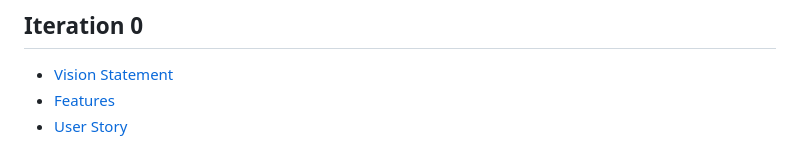
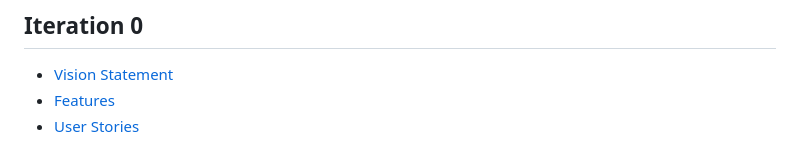
Before and after one commit to MinhPhan23/Alexandra-Library, a Markdown page: README.md, the part around the change. Drawn GitHub-style.

```diff
--- a/README.md
+++ b/README.md
@@ -42,4 +42,4 @@ Find our [User Story](https://code.cs.umanitoba.ca/comp3350-winter2024/alexandri
 ## Iteration 0
 - [Vision Statement](https://code.cs.umanitoba.ca/comp3350-winter2024/alexandrialibrary/-/blob/main/vision_statement.md?ref_type=heads)
 - [Features](https://code.cs.umanitoba.ca/comp3350-winter2024/alexandrialibrary/-/issues/?sort=created_date&state=opened&label_name%5B%5D=Feature&first_page_size=20)
-- [User Story](https://code.cs.umanitoba.ca/comp3350-winter2024/alexandrialibrary/-/issues/?sort=created_date&state=opened&label_name%5B%5D=User%20Story&first_page_size=20)
+- [User Stories](https://code.cs.umanitoba.ca/comp3350-winter2024/alexandrialibrary/-/issues/?sort=created_date&state=opened&label_name%5B%5D=User%20Story&first_page_size=20)
```
